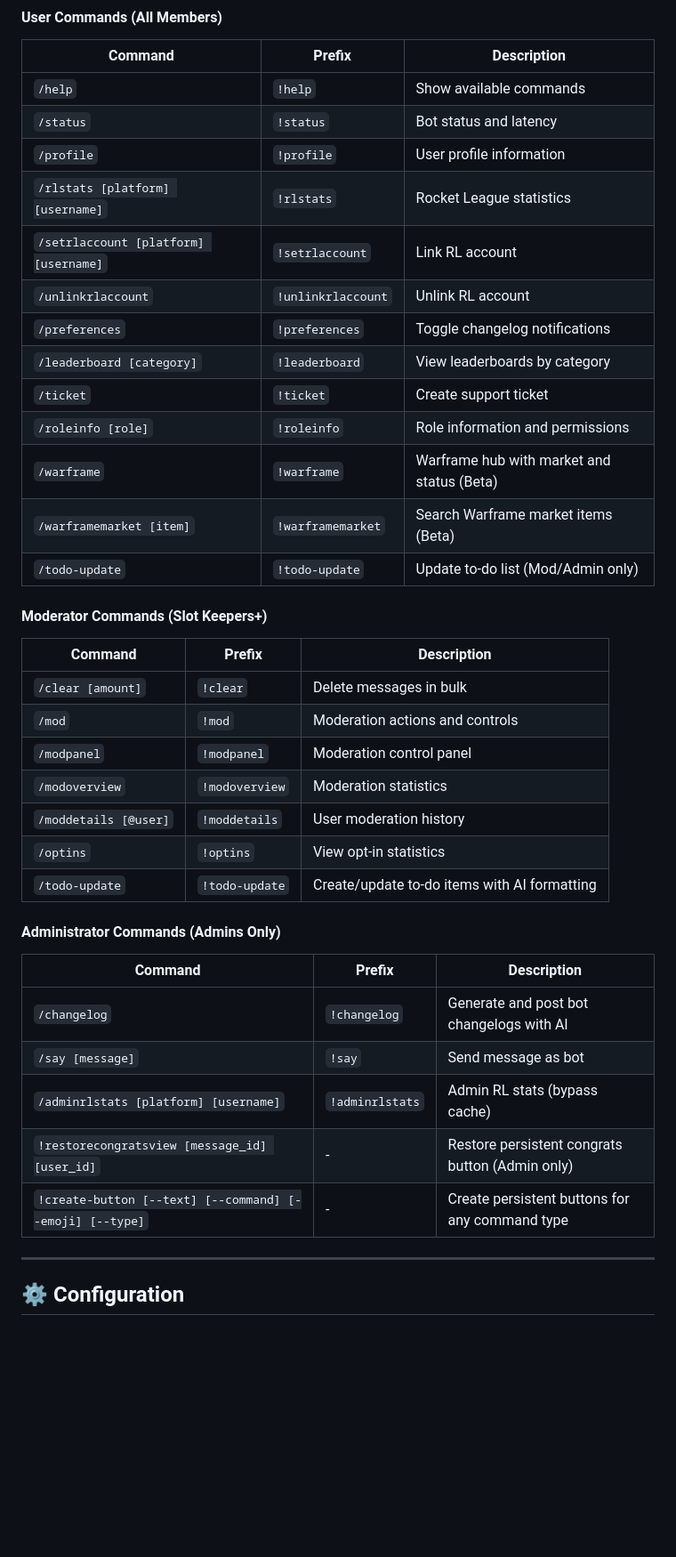
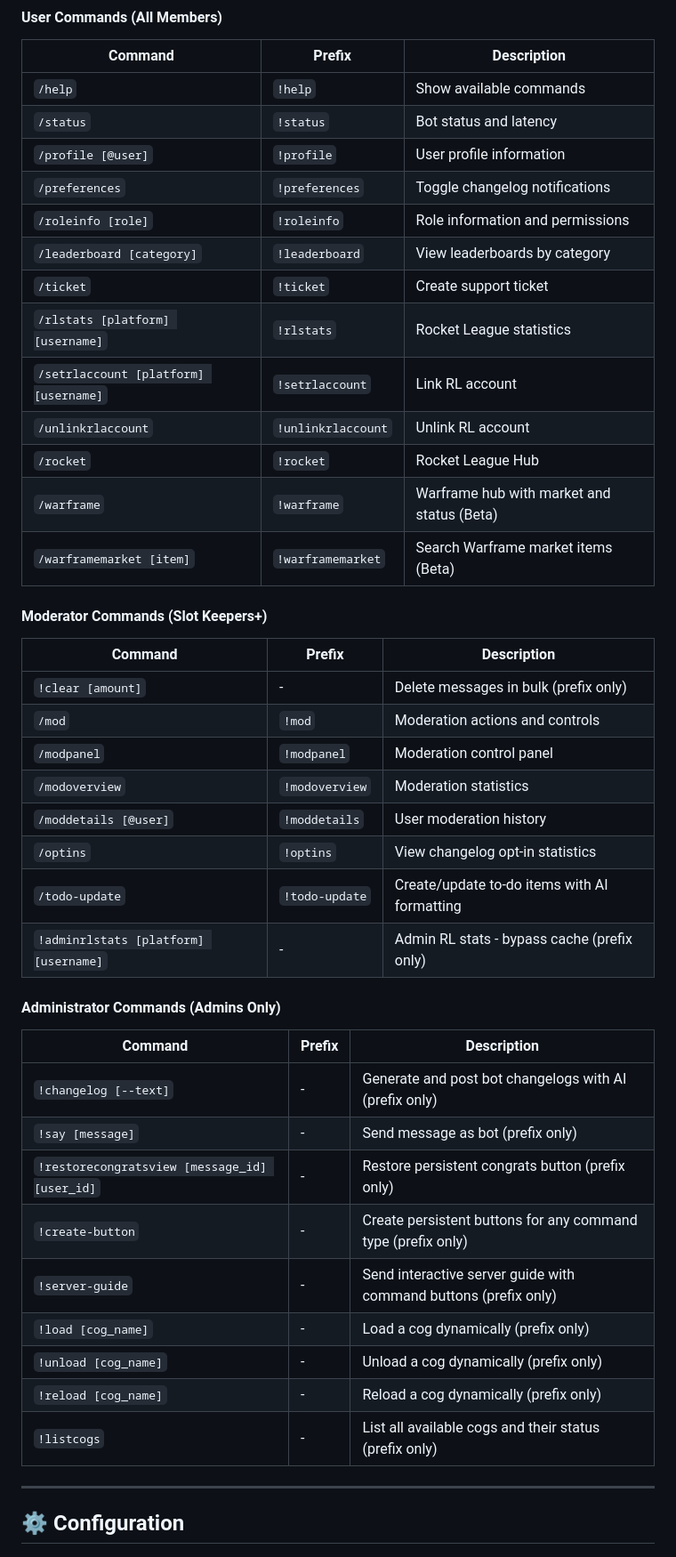
Before and after one commit to inventory69/HazeBot, a Markdown page: README.md, the part around one of its changes. Shown at 89% size. Rendered like a GitHub page; blank space fills up the shorter version.

```diff
--- a/README.md
+++ b/README.md
@@ -295,39 +326,44 @@ For contributors and developers:
 |---------|--------|-------------|
 | `/help` | `!help` | Show available commands |
 | `/status` | `!status` | Bot status and latency |
-| `/profile` | `!profile` | User profile information |
+| `/profile [@user]` | `!profile` | User profile information |
+| `/preferences` | `!preferences` | Toggle changelog notifications |
+| `/roleinfo [role]` | `!roleinfo` | Role information and permissions |
+| `/leaderboard [category]` | `!leaderboard` | View leaderboards by category |
+| `/ticket` | `!ticket` | Create support ticket |
 | `/rlstats [platform] [username]` | `!rlstats` | Rocket League statistics |
 | `/setrlaccount [platform] [username]` | `!setrlaccount` | Link RL account |
 | `/unlinkrlaccount` | `!unlinkrlaccount` | Unlink RL account |
-| `/preferences` | `!preferences` | Toggle changelog notifications |
-| `/leaderboard [category]` | `!leaderboard` | View leaderboards by category |
-| `/ticket` | `!ticket` | Create support ticket |
-| `/roleinfo [role]` | `!roleinfo` | Role information and permissions |
+| `/rocket` | `!rocket` | Rocket League Hub |
 | `/warframe` | `!warframe` | Warframe hub with market and status (Beta) |
 | `/warframemarket [item]` | `!warframemarket` | Search Warframe market items (Beta) |
-| `/todo-update` | `!todo-update` | Update to-do list (Mod/Admin only) |
 
 #### Moderator Commands (Slot Keepers+)
 
 | Command | Prefix | Description |
 |---------|--------|-------------|
-| `/clear [amount]` | `!clear` | Delete messages in bulk |
+| `!clear [amount]` | - | Delete messages in bulk (prefix only) |
 | `/mod` | `!mod` | Moderation actions and controls |
 | `/modpanel` | `!modpanel` | Moderation control panel |
 | `/modoverview` | `!modoverview` | Moderation statistics |
 | `/moddetails [@user]` | `!moddetails` | User moderation history |
-| `/optins` | `!optins` | View opt-in statistics |
+| `/optins` | `!optins` | View changelog opt-in statistics |
 | `/todo-update` | `!todo-update` | Create/update to-do items with AI formatting |
+| `!adminrlstats [platform] [username]` | - | Admin RL stats - bypass cache (prefix only) |
 
 #### Administrator Commands (Admins Only)
 
 | Command | Prefix | Description |
 |---------|--------|-------------|
-| `/changelog` | `!changelog` | Generate and post bot changelogs with AI |
-| `/say [message]` | `!say` | Send message as bot |
-| `/adminrlstats [platform] [username]` | `!adminrlstats` | Admin RL stats (bypass cache) |
-| `!restorecongratsview [message_id] [user_id]` | - | Restore persistent congrats button (Admin only) |
-| `!create-button [--text] [--command] [--emoji] [--type]` | - | Create persistent buttons for any command type |
+| `!changelog [--text]` | - | Generate and post bot changelogs with AI (prefix only) |
+| `!say [message]` | - | Send message as bot (prefix only) |
+| `!restorecongratsview [message_id] [user_id]` | - | Restore persistent congrats button (prefix only) |
+| `!create-button` | - | Create persistent buttons for any command type (prefix only) |
+| `!server-guide` | - | Send interactive server guide with command buttons (prefix only) |
+| `!load [cog_name]` | - | Load a cog dynamically (prefix only) |
+| `!unload [cog_name]` | - | Unload a cog dynamically (prefix only) |
+| `!reload [cog_name]` | - | Reload a cog dynamically (prefix only) |
+| `!listcogs` | - | List all available cogs and their status (prefix only) |
 
 ---
 
```
Also changed, not shown: other parts of README.md (+40 -9 lines).
